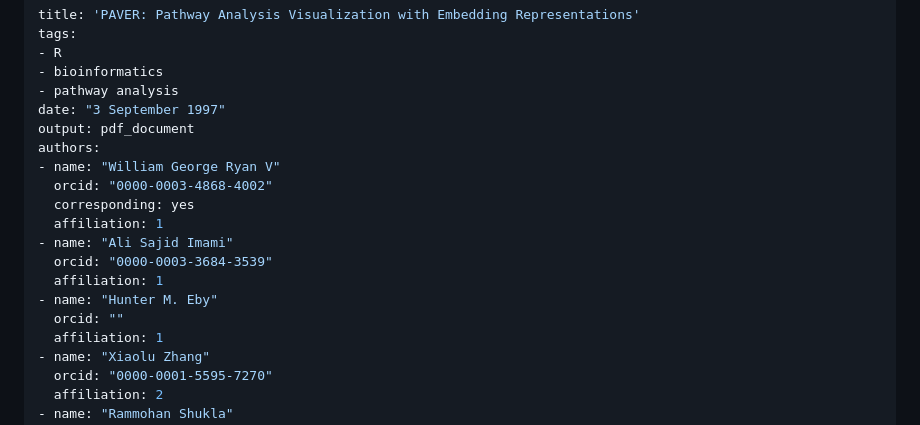
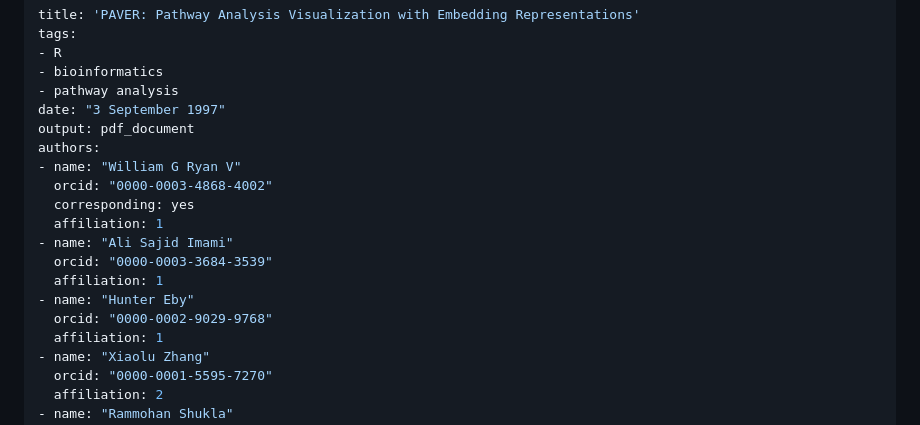
Before and after one commit to willgryan/PAVER, a Markdown page: joss/paper.md, the part around the change. Drawn GitHub-style.

Commit message:
Complete author names and orcids

```diff
--- a/joss/paper.md
+++ b/joss/paper.md
@@ -7,15 +7,15 @@ tags:
 date: "3 September 1997"
 output: pdf_document
 authors:
-- name: "William George Ryan V"
+- name: "William G Ryan V"
   orcid: "0000-0003-4868-4002"
   corresponding: yes
   affiliation: 1
 - name: "Ali Sajid Imami"
   orcid: "0000-0003-3684-3539"
   affiliation: 1
-- name: "Hunter M. Eby"
-  orcid: ""
+- name: "Hunter Eby"
+  orcid: "0000-0002-9029-9768"
   affiliation: 1
 - name: "Xiaolu Zhang"
   orcid: "0000-0001-5595-7270"
```
